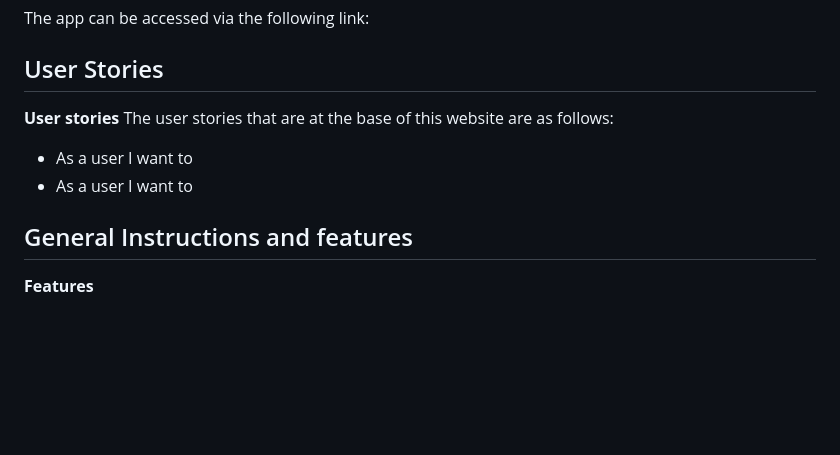
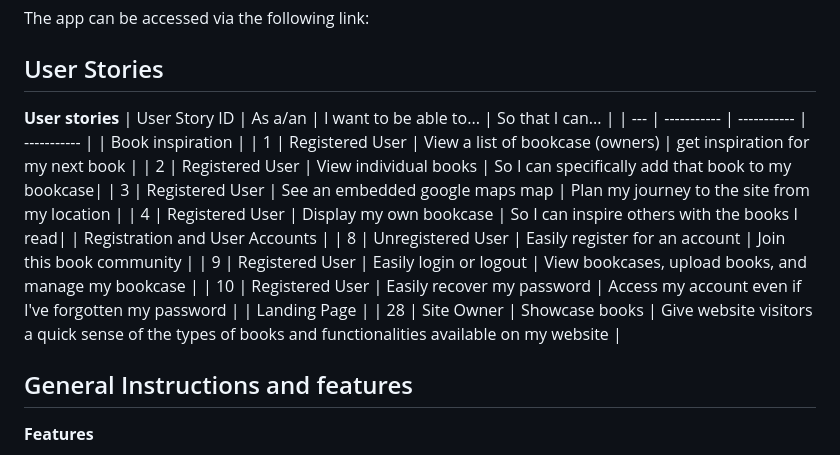
Before and after one commit to MerelMoehn/favoread, a Markdown page: README.md, the part around the change. Rendered like a GitHub page; blank space fills up the shorter version.

Commit message:
DOC: update readme

```diff
--- a/README.md
+++ b/README.md
@@ -15,10 +15,20 @@ The app can be accessed via the following link:
 
 ## User Stories
 **User stories**
-The user stories that are at the base of this website are as follows:
+| User Story ID | As a/an | I want to be able to... | So that I can... |
+| --- | ----------- | ----------- | ----------- |
+ | Book inspiration |
+| 1 | Registered User | View a list of bookcase (owners) | get inspiration for my next book |
+ | 2 | Registered User | View individual books | So I can specifically add that book to my bookcase|
+ | 3 | Registered User | See an embedded google maps map | Plan my journey to the site from my location |
+ | 4 | Registered User | Display my own bookcase | So I can inspire others with the books I read|
+ | Registration and User Accounts |
+ | 8 | Unregistered User | Easily register for an account | Join this book community |
+ | 9 | Registered User | Easily login or logout | View bookcases, upload books, and manage my bookcase |
+ | 10 | Registered User | Easily recover my password | Access my account even if I've forgotten my password |
+ | Landing Page |
+ | 28 | Site Owner | Showcase books | Give website visitors a quick sense of the types of books and functionalities available on my website |
 
-* As a user I want to
-* As a user I want to
 
 ## General Instructions and features
 
```
